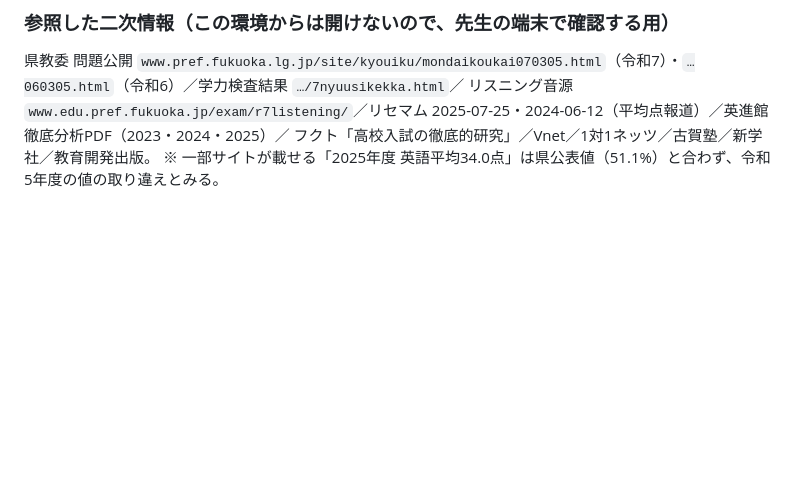
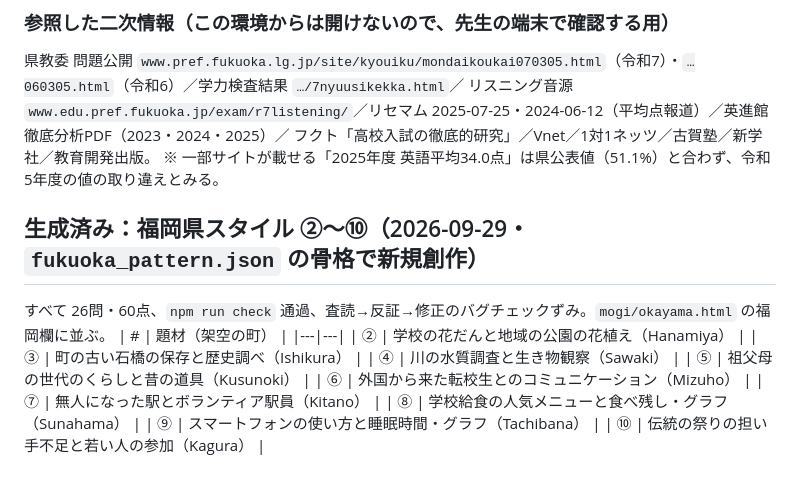
Before and after one commit to kenjiintasmania/kenjiyamada, a Markdown page: factory/inputs/fukuoka_notes.md, the part around the change. GitHub-like rendering; blank space fills up the shorter version.

```diff
--- a/factory/inputs/fukuoka_notes.md
+++ b/factory/inputs/fukuoka_notes.md
@@ -327,3 +327,17 @@
 リスニング音源 `www.edu.pref.fukuoka.jp/exam/r7listening/`／リセマム 2025-07-25・2024-06-12（平均点報道）／英進館 徹底分析PDF（2023・2024・2025）／
 フクト「高校入試の徹底的研究」／Vnet／1対1ネッツ／古賀塾／新学社／教育開発出版。
 ※ 一部サイトが載せる「2025年度 英語平均34.0点」は県公表値（51.1%）と合わず、令和5年度の値の取り違えとみる。
+
+## 生成済み：福岡県スタイル ②〜⑩（2026-09-29・`fukuoka_pattern.json` の骨格で新規創作）
+すべて 26問・60点、`npm run check` 通過、査読→反証→修正のバグチェックずみ。`mogi/okayama.html` の福岡欄に並ぶ。
+| # | 題材（架空の町） |
+|---|---|
+| ② | 学校の花だんと地域の公園の花植え（Hanamiya） |
+| ③ | 町の古い石橋の保存と歴史調べ（Ishikura） |
+| ④ | 川の水質調査と生き物観察（Sawaki） |
+| ⑤ | 祖父母の世代のくらしと昔の道具（Kusunoki） |
+| ⑥ | 外国から来た転校生とのコミュニケーション（Mizuho） |
+| ⑦ | 無人になった駅とボランティア駅員（Kitano） |
+| ⑧ | 学校給食の人気メニューと食べ残し・グラフ（Sunahama） |
+| ⑨ | スマートフォンの使い方と睡眠時間・グラフ（Tachibana） |
+| ⑩ | 伝統の祭りの担い手不足と若い人の参加（Kagura） |
```
Also changed, not shown: factory/inputs/okayama_notes.md (+12 -0 lines).
